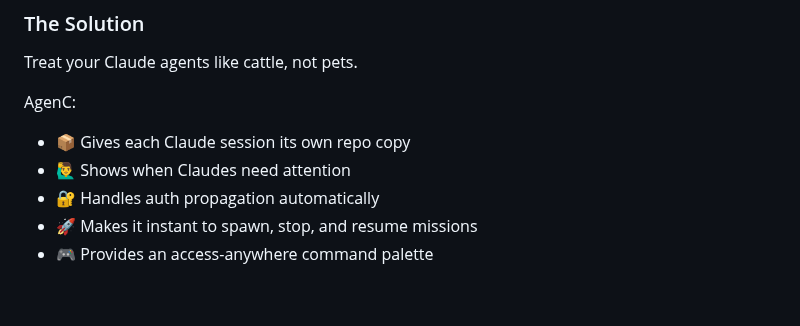
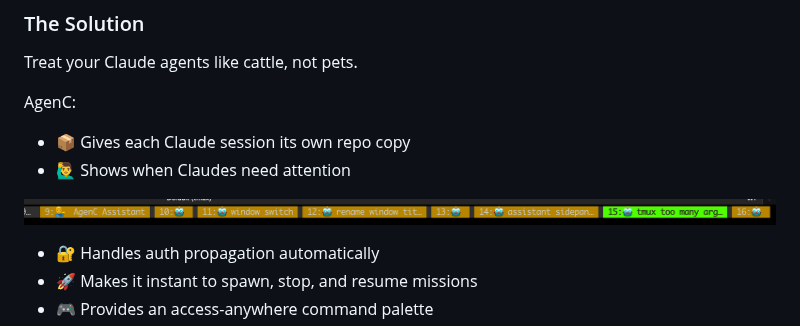
Before and after one commit to mieubrisse/agenc, a Markdown page: README.md, the part around the change. Rendered like a GitHub page; pictures changed too: readme-images/status-bar.png (added); blank space fills up the shorter version.

Commit message:
Add status bar screenshot to README showing mission attention states

```diff
--- a/README.md
+++ b/README.md
@@ -26,6 +26,8 @@ AgenC:
 
 - 📦 Gives each Claude session its own repo copy
 - 🙋‍♂️ Shows when Claudes need attention
+
+![All of these are Claude sessions. Yellow ones need my attention, blue ones are bubbling still.](./readme-images/status-bar.png)
 - 🔐 Handles auth propagation automatically
 - 🚀 Makes it instant to spawn, stop, and resume missions
 - 🎮 Provides an access-anywhere command palette
```
